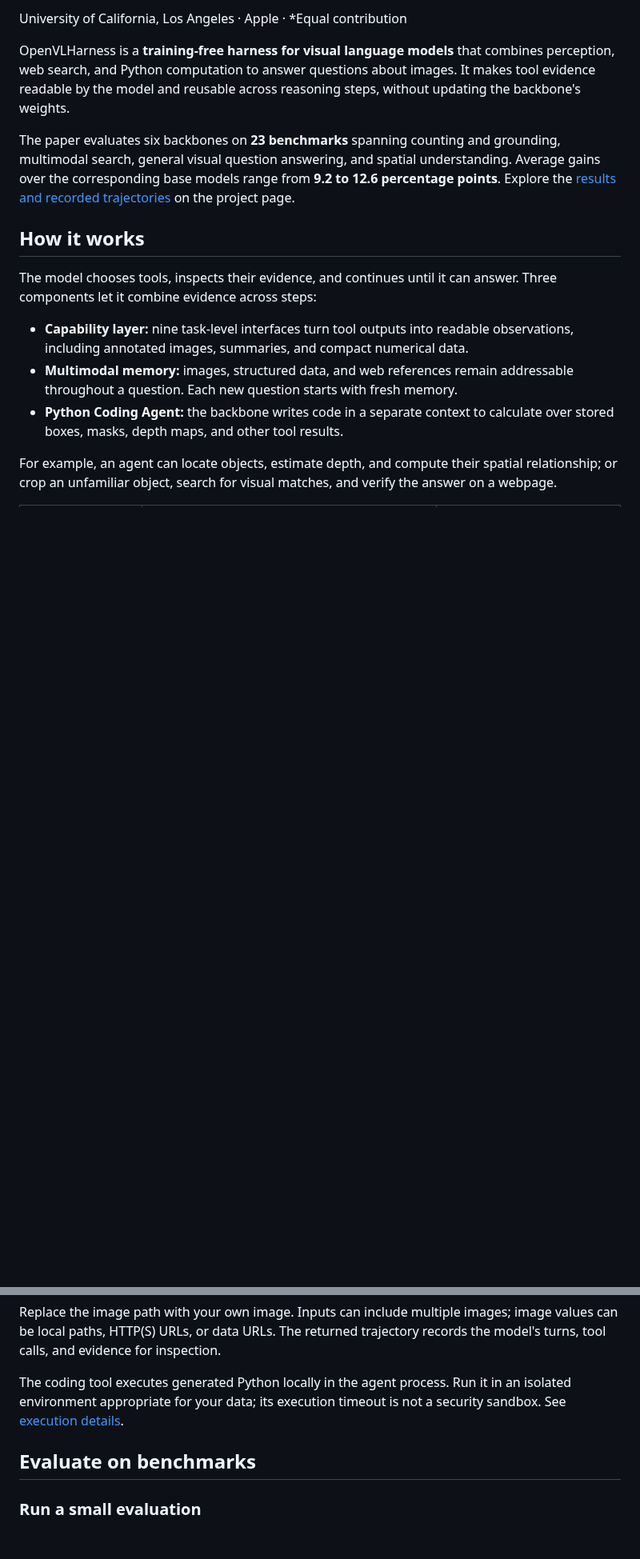
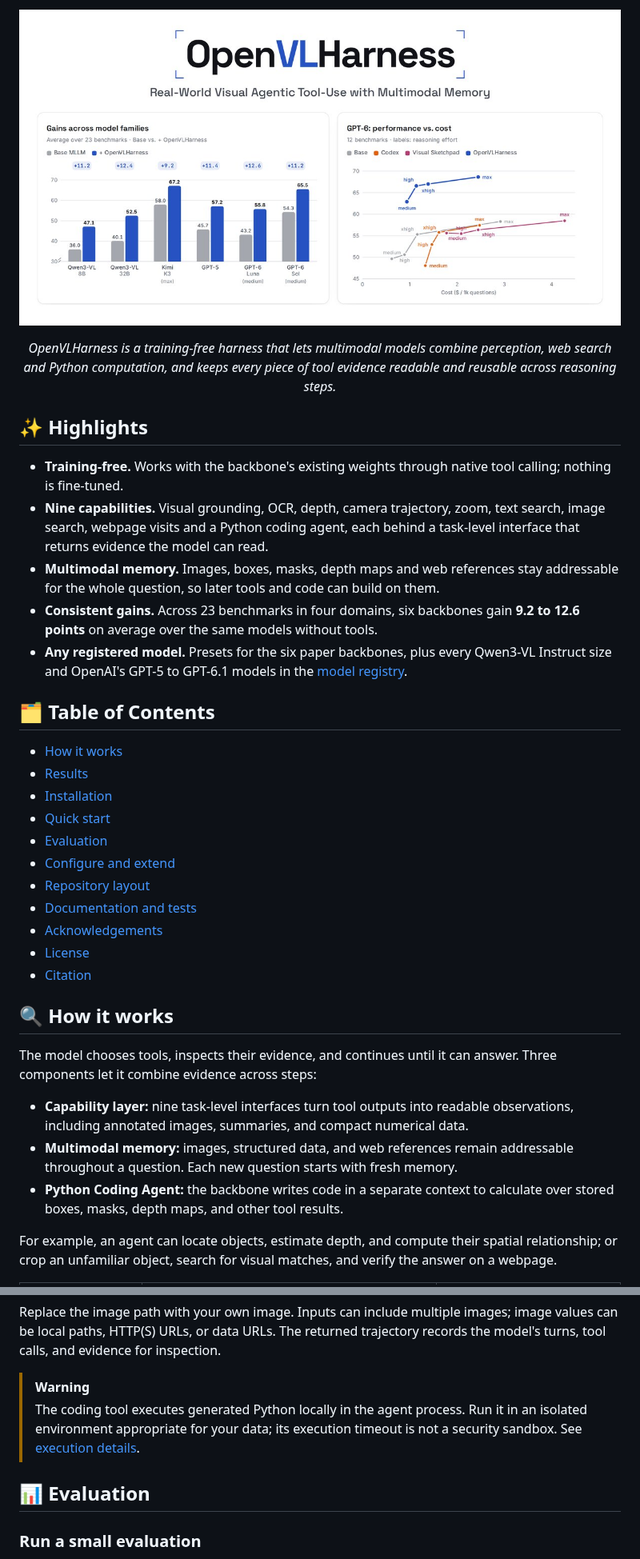
Before and after one commit to uclanlp/OpenVLHarness, a Markdown page: README.md, 2 parts joined by grey strips. Shown at 80% size. Rendered like a GitHub page; pictures changed too: assets/teaser.jpg (added); blank space fills up the shorter version.

```diff
--- a/README.md
+++ b/README.md
@@ -13,19 +32,49 @@ Zhen Yang, Ruiyi Zhang, Nanyun Peng, Zhe Gan, Kai-Wei Chang
 
-University of California, Los Angeles · Apple · \*Equal contribution
+<p align="center">
+  <a href="https://openvlharness.github.io/">
+    <img src="assets/teaser.jpg" alt="OpenVLHarness: average gains across six model families, and GPT-6 performance versus cost" width="100%"/>
+  </a>
+</p>
 
-OpenVLHarness is a **training-free harness for visual language models** that
-combines perception, web search, and Python computation to answer questions about
-images. It makes tool evidence readable by the model and reusable across reasoning
-steps, without updating the backbone's weights.
+<p align="center"><em>
+OpenVLHarness is a training-free harness that lets multimodal models combine
+perception, web search and Python computation, and keeps every piece of tool
+evidence readable and reusable across reasoning steps.
+</em></p>
 
-The paper evaluates six backbones on **23 benchmarks** spanning counting and
-grounding, multimodal search, general visual question answering, and spatial
-understanding. Average gains over the corresponding base models range from
-**9.2 to 12.6 percentage points**. Explore the
-[results and recorded trajectories](https://openvlharness.github.io/#method)
-on the project page.
+<a id="highlights"></a>
+## ✨ Highlights
 
-## How it works
+- **Training-free.** Works with the backbone's existing weights through native
+  tool calling; nothing is fine-tuned.
+- **Nine capabilities.** Visual grounding, OCR, depth, camera trajectory, zoom,
+  text search, image search, webpage visits and a Python coding agent, each behind a
+  task-level interface that returns evidence the model can read.
+- **Multimodal memory.** Images, boxes, masks, depth maps and web references stay
+  addressable for the whole question, so later tools and code can build on them.
+- **Consistent gains.** Across 23 benchmarks in four domains, six backbones gain
+  **9.2 to 12.6 points** on average over the same models without tools.
+- **Any registered model.** Presets for the six paper backbones, plus every
+  Qwen3-VL Instruct size and OpenAI's GPT-5 to GPT-6.1 models in the
+  [model registry](docs/models.md#other-registered-models).
+
+<a id="table-of-contents"></a>
+## 🗂️ Table of Contents
+
+- [How it works](#how-it-works)
+- [Results](#results)
+- [Installation](#installation)
+- [Quick start](#quick-start)
+- [Evaluation](#evaluation)
+- [Configure and extend](#configure-and-extend)
+- [Repository layout](#repository-layout)
+- [Documentation and tests](#documentation-and-tests)
+- [Acknowledgements](#acknowledgements)
+- [License](#license)
+- [Citation](#citation)
+
+<a id="how-it-works"></a>
+## 🔍 How it works
 
 The model chooses tools, inspects their evidence, and continues until it can answer.
 Three components let it combine evidence across steps:
@@ -181,11 +232,13 @@ Replace the image path with your own image. Inputs can include multiple images;
 image values can be local paths, HTTP(S) URLs, or data URLs. The returned trajectory
 records the model's turns, tool calls, and evidence for inspection.
 
-The coding tool executes generated Python locally in the agent process. Run it in
-an isolated environment appropriate for your data; its execution timeout is not a
-security sandbox. See [execution details](openvlharness/services/tools/python_coding_agent/README.md).
+> [!WARNING]
+> The coding tool executes generated Python locally in the agent process. Run it in
+> an isolated environment appropriate for your data; its execution timeout is not a
+> security sandbox. See [execution details](openvlharness/services/tools/python_coding_agent/README.md).
 
-## Evaluate on benchmarks
+<a id="evaluation"></a>
+## 📊 Evaluation
 
 ### Run a small evaluation
 
```
Also changed, not shown: other parts of README.md (+114 -53 lines).
